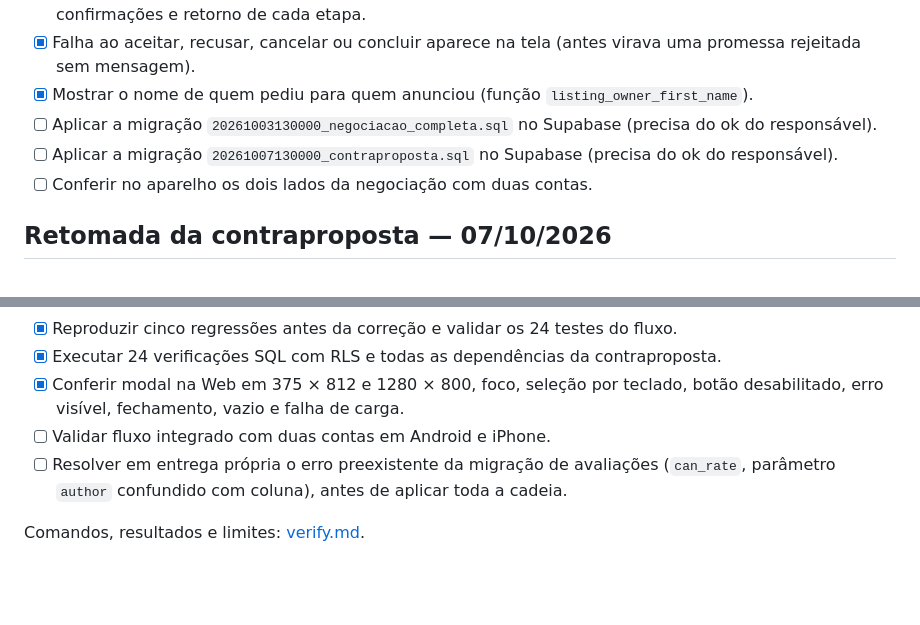
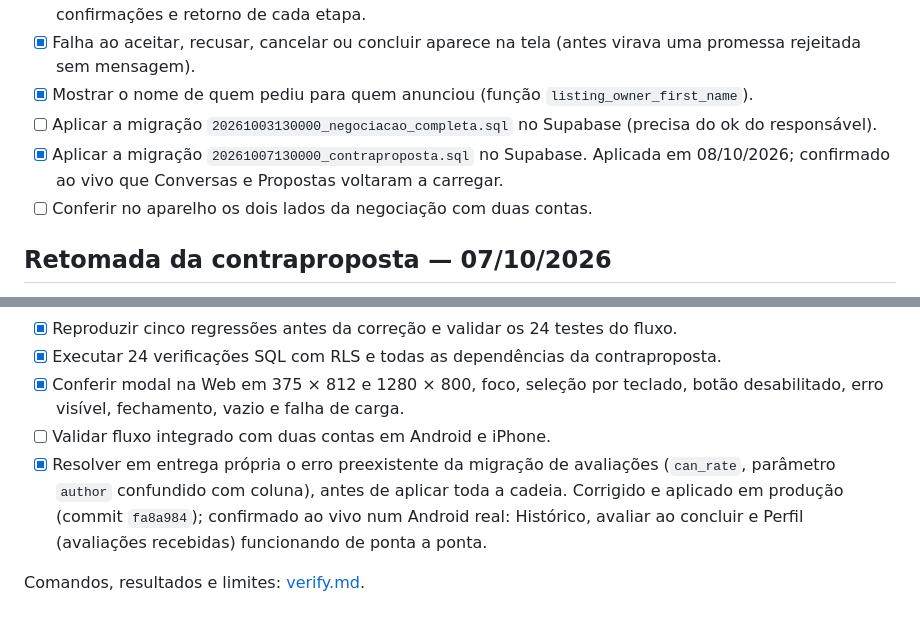
Before and after one commit to Ghostyxseven/IpeBook, a Markdown page: specs/028-negociacao/tasks.md, 2 parts joined by grey strips. Rendered like a GitHub page; blank space fills up the shorter version.

Commit message:
docs(negociação): marca contraproposta e correção do can_rate como aplicadas

```diff
--- a/specs/028-negociacao/tasks.md
+++ b/specs/028-negociacao/tasks.md
@@ -26,7 +26,7 @@
 - [x] Falha ao aceitar, recusar, cancelar ou concluir aparece na tela (antes virava uma promessa rejeitada sem mensagem).
 - [x] Mostrar o nome de quem pediu para quem anunciou (função `listing_owner_first_name`).
 - [ ] Aplicar a migração `20261003130000_negociacao_completa.sql` no Supabase (precisa do ok do responsável).
-- [ ] Aplicar a migração `20261007130000_contraproposta.sql` no Supabase (precisa do ok do responsável).
+- [x] Aplicar a migração `20261007130000_contraproposta.sql` no Supabase. Aplicada em 08/10/2026; confirmado ao vivo que Conversas e Propostas voltaram a carregar.
 - [ ] Conferir no aparelho os dois lados da negociação com duas contas.
 
 ## Retomada da contraproposta — 07/10/2026
@@ -40,7 +40,10 @@
 - [x] Conferir modal na Web em 375 × 812 e 1280 × 800, foco, seleção por teclado,
       botão desabilitado, erro visível, fechamento, vazio e falha de carga.
 - [ ] Validar fluxo integrado com duas contas em Android e iPhone.
-- [ ] Resolver em entrega própria o erro preexistente da migração de avaliações
+- [x] Resolver em entrega própria o erro preexistente da migração de avaliações
       (`can_rate`, parâmetro `author` confundido com coluna), antes de aplicar toda a cadeia.
+      Corrigido e aplicado em produção (commit `fa8a984`); confirmado ao vivo num
+      Android real: Histórico, avaliar ao concluir e Perfil (avaliações recebidas)
+      funcionando de ponta a ponta.
 
 Comandos, resultados e limites: [verify.md](verify.md).
```
